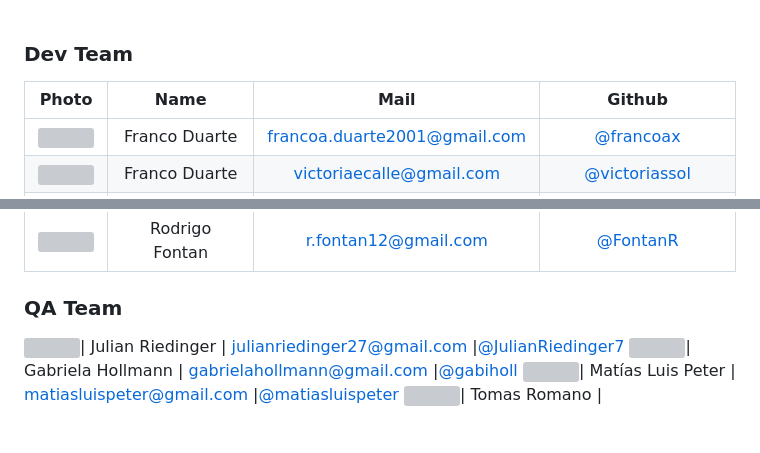
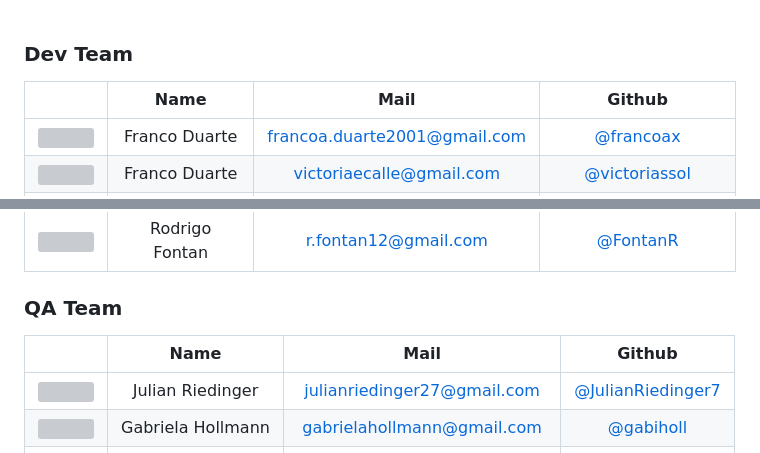
Before and after one commit to BaSP-m2023/baru-megarocket-app, a Markdown page: README.md, 2 parts joined by grey strips. Drawn GitHub-style; blank space fills up the shorter version; grey boxes are pictures that could not be loaded.

Commit message:
MR-201: Fix tables

```diff
--- a/README.md
+++ b/README.md
@@ -30,7 +30,7 @@ You will also see any lint errors in the console.
 
 ### Dev Team
 
-|Photo | Name  | Mail | Github
+| | Name  | Mail | Github
 | :-----: | :-----: | :-----: | :-----: |
 <img src="https://avatars.githubusercontent.com/u/87949682?v=4" height="50" width="50">| Franco Duarte | francoa.duarte2001@gmail.com | [@francoax](https://github.com/francoax)
 <img src="https://avatars.githubusercontent.com/u/90772977?v=4" height="50" width="50">| Franco Duarte | victoriaecalle@gmail.com | [@victoriassol](https://github.com/victoriassol)
@@ -43,6 +43,9 @@ You will also see any lint errors in the console.
 <img src="https://avatars.githubusercontent.com/u/123534779?v=4" height="50" width="50">| Rodrigo Fontan | r.fontan12@gmail.com | [@FontanR](https://github.com/FontanR)
 
 ### QA Team
+
+| | Name  | Mail | Github
+| :-----: | :-----: | :-----: | :-----: |
 <img src="https://avatars.githubusercontent.com/u/90704238?v=4" height="50" width="50">| Julian Riedinger | julianriedinger27@gmail.com |[@JulianRiedinger7](https://github.com/JulianRiedinger7)
 <img src="https://avatars.githubusercontent.com/u/101472952?v=4" height="50" width="50">| Gabriela Hollmann | gabrielahollmann@gmail.com |[@gabiholl](https://github.com/gabiholl)
 <img src="https://avatars.githubusercontent.com/u/127539369?v=4" height="50" width="50">| Matías Luis Peter | matiasluispeter@gmail.com |[@matiasluispeter](https://github.com/matiasluispeter)
```
